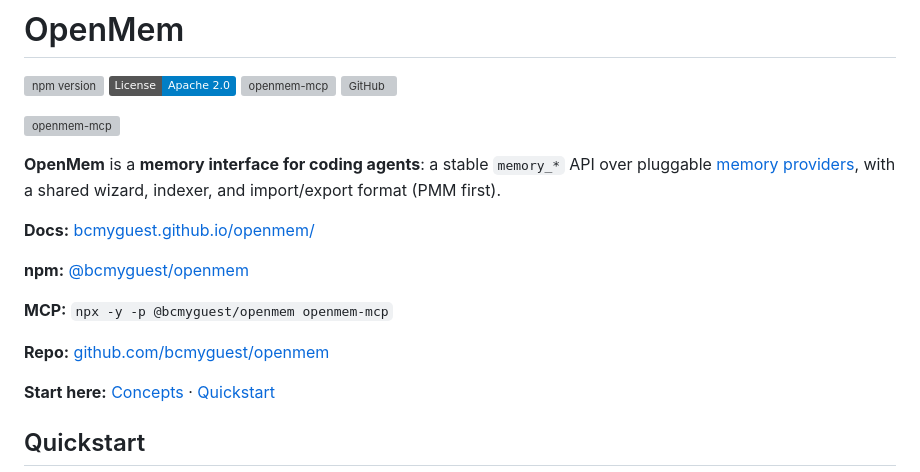
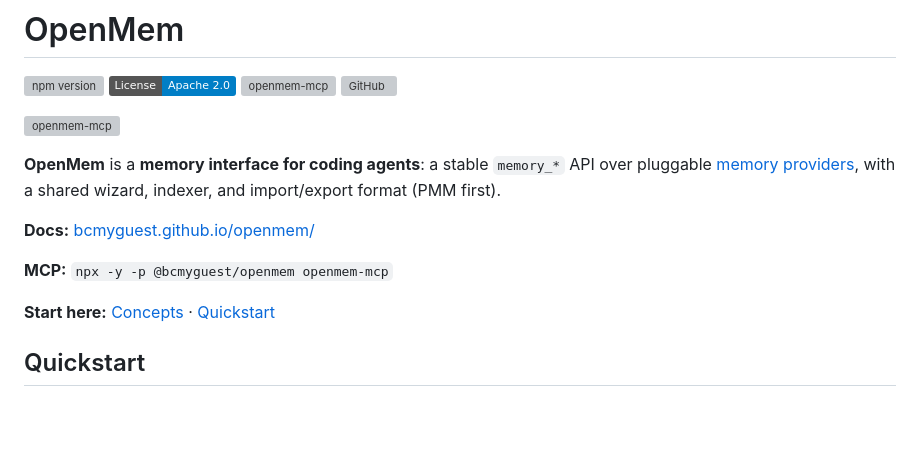
Before and after one commit to bcmyguest/openmem, a Markdown page: README.md, the part around the change. Rendered like a GitHub page; badges without logos; blank space fills up the shorter version; grey boxes are pictures that could not be loaded.

```diff
--- a/README.md
+++ b/README.md
@@ -11,11 +11,7 @@
 
 **Docs:** [bcmyguest.github.io/openmem/](https://bcmyguest.github.io/openmem/)
 
-**npm:** [@bcmyguest/openmem](https://www.npmjs.com/package/@bcmyguest/openmem)
-
 **MCP:** `npx -y -p @bcmyguest/openmem openmem-mcp`
-
-**Repo:** [github.com/bcmyguest/openmem](https://github.com/bcmyguest/openmem)
 
 **Start here:** [Concepts](https://bcmyguest.github.io/openmem/docs/concepts/) · [Quickstart](https://bcmyguest.github.io/openmem/docs/getting-started/)
 
```
